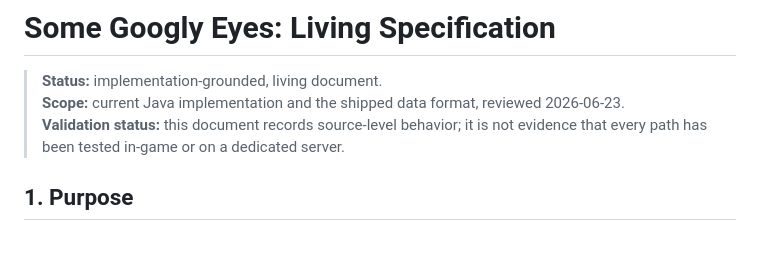
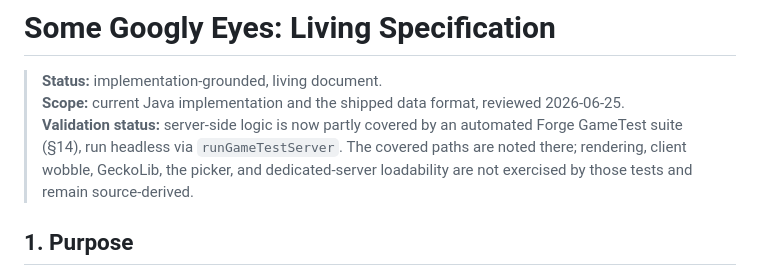
Before and after one commit to crittscott/SomeGooglyEyes, a Markdown page: living-spec.md, the part around one of its changes. Rendered like a GitHub page; blank space fills up the shorter version.

```diff
--- a/living-spec.md
+++ b/living-spec.md
@@ -1,8 +1,8 @@
 # Some Googly Eyes: Living Specification
 
 > **Status:** implementation-grounded, living document.
-> **Scope:** current Java implementation and the shipped data format, reviewed 2026-06-23.
-> **Validation status:** this document records source-level behavior; it is not evidence that every path has been tested in-game or on a dedicated server.
+> **Scope:** current Java implementation and the shipped data format, reviewed 2026-06-25.
+> **Validation status:** server-side logic is now partly covered by an automated Forge GameTest suite (§14), run headless via `runGameTestServer`. The covered paths are noted there; rendering, client wobble, GeckoLib, the picker, and dedicated-server loadability are not exercised by those tests and remain source-derived.
 
 ## 1. Purpose
 
```
Also changed, not shown: other parts of living-spec.md (+33 -3 lines).
